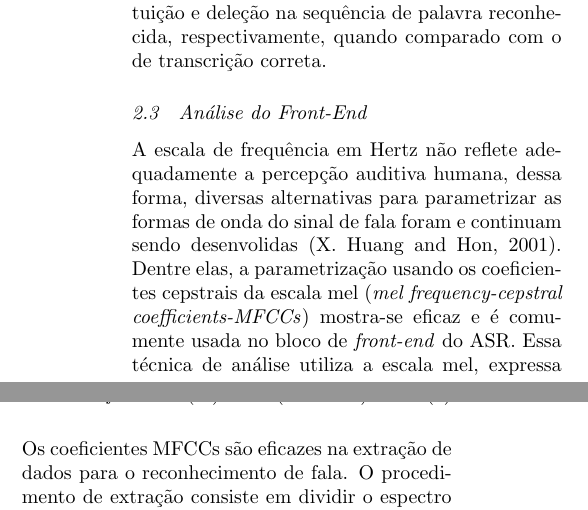
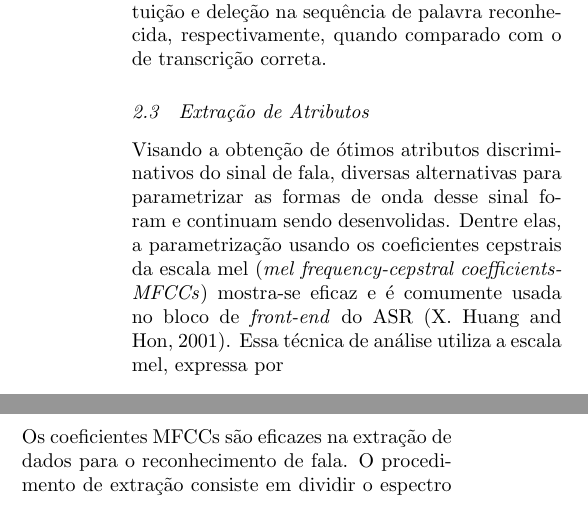
Before and after one commit to eniosilva/rt_linse, a LaTeX document (cba01.tex): two parts of the columns of page 3 of 7, joined at a grey line, cut so that both start at the same text. Compiled offline with pdfLaTeX; the source files are stored in an older character set and shown here as Unicode.

Commit message:
[15-06-12] Teste de pequena alteracao no texto

```diff
--- a/cba01.tex
+++ b/cba01.tex
@@ -202,17 +202,18 @@ WER=\frac{D+R}{W}\times 100\%
 \end{equation}
 onde $W$ é o número de palavras na sequência de entrada, e $R$ e $D$ são o número de erros de substituição e deleção na sequência de palavra reconhecida, respectivamente, quando comparado com o de transcrição correta.
 
-\subsection{Análise do \textit{Front-End}}
-A escala de frequência em Hertz não reflete adequadamente a percepção auditiva humana, dessa forma, diversas alternativas para parametrizar as formas de onda do sinal de fala foram e continuam sendo desenvolidas~\cite{SpokenLanguage}. Dentre elas, a parametrização usando os coeficientes cepstrais da escala mel (\textit{mel frequency-cepstral coefficients-MFCCs}) mostra-se eficaz e é comumente usada no bloco de \textit{front-end} do ASR. Essa técnica de análise utiliza a escala mel, expressa por
+%\subsection{Análise do \textit{Front-End}}
+\subsection{Extração de Atributos}
+Visando a obtenção de ótimos atributos discriminativos do sinal de fala, diversas alternativas para parametrizar as formas de onda desse sinal foram e continuam sendo desenvolidas. Dentre elas, a parametrização usando os coeficientes cepstrais da escala mel (\textit{mel frequency-cepstral coefficients-MFCCs}) mostra-se eficaz e é comumente usada no bloco de \textit{front-end} do ASR~\cite{SpokenLanguage}. Essa técnica de análise utiliza a escala mel, expressa por
 %A escala de frequência em Hertz não reflete adequadamente a percepção auditiva humana, dessa forma, diversas alternativas para parametrizar as formas de onda do sinal de fala foram e continuam sendo desenvolidas~\cite{SpokenLanguage}. Dentre elas, a parametrização usando os coeficientes cepstrais da escala mel (\textit{mel frequency-cepstral coefficients-MFCCs}) mostra-se eficaz e é comumente usada como entrada para o bloco de \textit{back-end} do ASR. Essa técnica de análise utiliza a escala mel, expressa por
 %Através de experimentos com diversos ouvintes, chegou-se na seguinte conversão de \textit{f} (em Hertz) para \textit{m} (em mel):
 %A escala em Hertz não reflete bem a percepção auditiva humana. Para representá-la melhor, foi criada a escala mel \cite{SpokenLanguage}. Através de experimentos com diversos ouvintes, chegou-se na seguinte conversão de \textit{f} (em Hertz) para \textit{m} (em mel):
 \begin{equation}
 m=M(f)=1125ln (1 + \frac{f}{700})
 \end{equation}
-\begin{equation}
-f = M^{-1}(m)=700(e^{\frac{m}{1125}}-1)
-\end{equation}
+%\begin{equation}
+%f = M^{-1}(m)=700(e^{\frac{m}{1125}}-1)
+%\end{equation}
 %$$m=M(f)=1125ln (1 + \frac{f}{700})$$
 %$$f = M^{-1}(m)=700(e^{\frac{m}{1125}}-1)$$
 Os coeficientes MFCCs são eficazes na extração de dados para o reconhecimento de fala. O procedimento de extração consiste em dividir o espectro do sinal em $B$ bandas, com frequências centrais igualmente espaçadas na escala mel.
```
